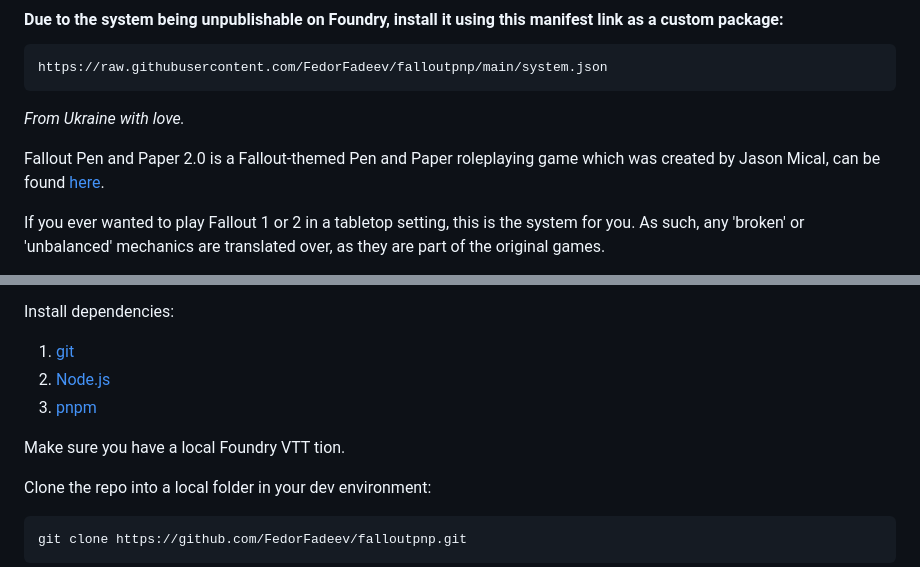
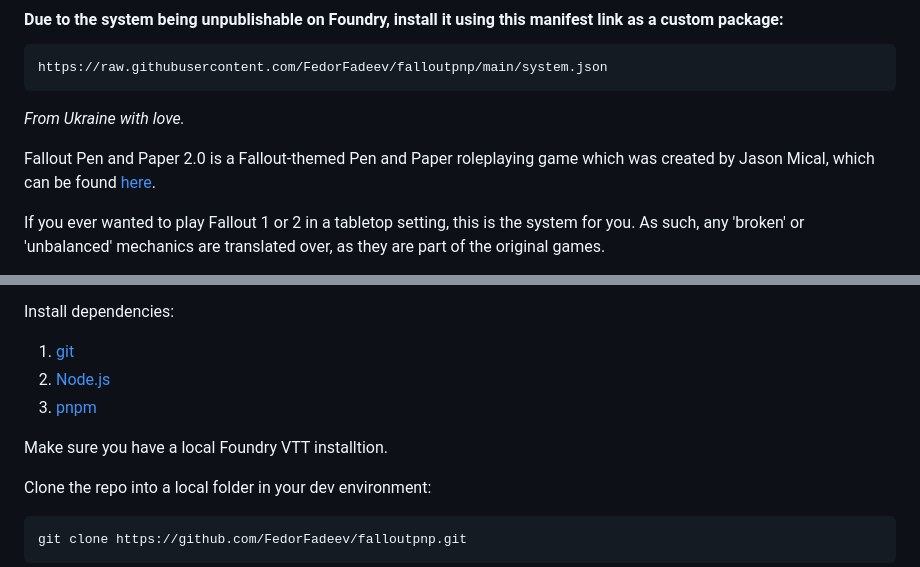
Before and after one commit to FedorFadeev/falloutpnp, a Markdown page: README.md, 2 parts joined by grey strips. Rendered like a GitHub page.

```diff
--- a/README.md
+++ b/README.md
@@ -7,7 +7,7 @@ https://raw.githubusercontent.com/FedorFadeev/falloutpnp/main/system.json
 
 *From Ukraine with love.*
 
-Fallout Pen and Paper 2.0 is a Fallout-themed Pen and Paper roleplaying game which was created by Jason Mical, can be found [here](https://static.wikia.nocookie.net/falloutpnp/images/4/43/Fallout_pnp_2_0.pdf/revision/latest?cb=20210308185741).
+Fallout Pen and Paper 2.0 is a Fallout-themed Pen and Paper roleplaying game which was created by Jason Mical, which can be found [here](https://static.wikia.nocookie.net/falloutpnp/images/4/43/Fallout_pnp_2_0.pdf/revision/latest?cb=20210308185741).
 
 If you ever wanted to play Fallout 1 or 2 in a tabletop setting, this is the system for you. As such, any 'broken' or 'unbalanced' mechanics are translated over, as they are part of the original games.
 
@@ -67,7 +67,7 @@ Install dependencies:
 1. [Node.js](https://nodejs.org/en/)
 2. [pnpm](https://pnpm.io/)
 
-Make sure you have a local Foundry VTT tion.
+Make sure you have a local Foundry VTT installtion.
 
 Clone the repo into a local folder in your dev environment:
 
```
